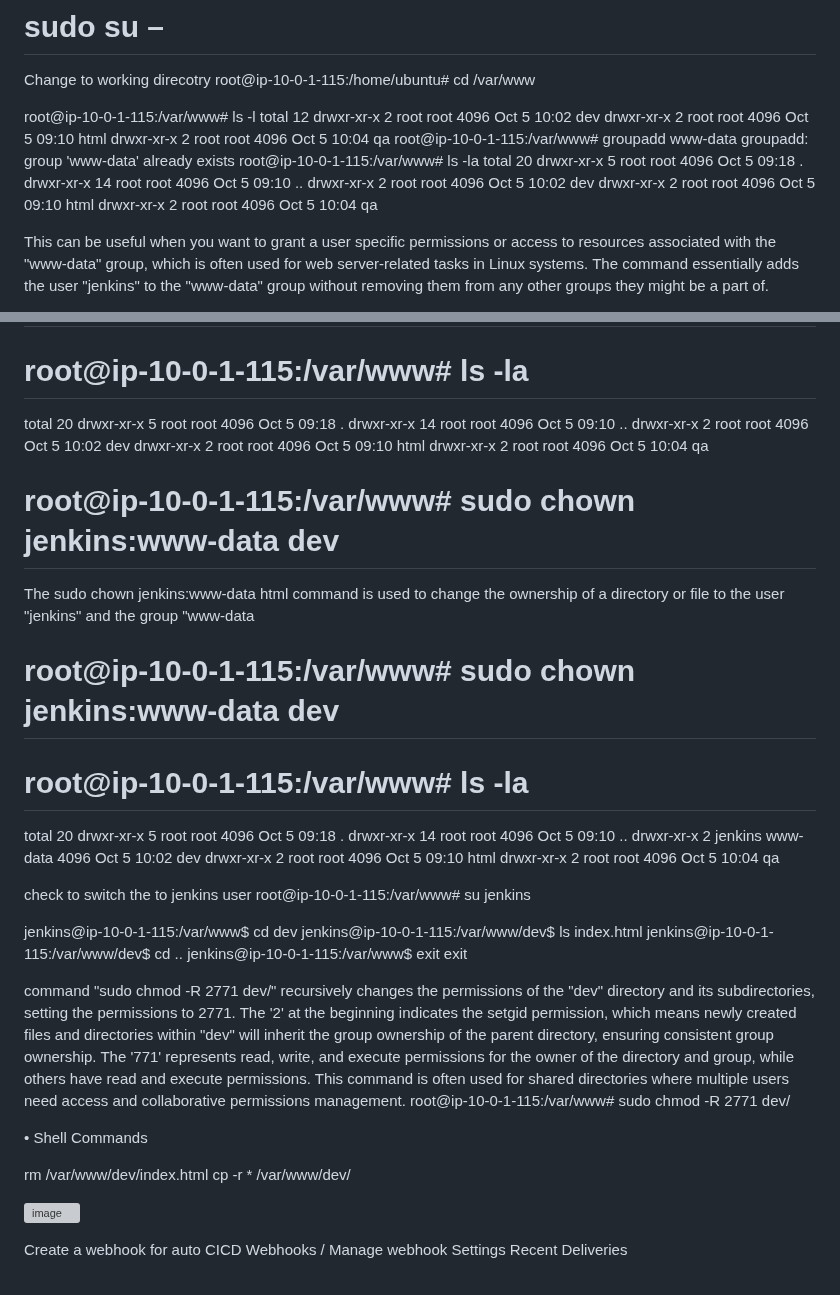
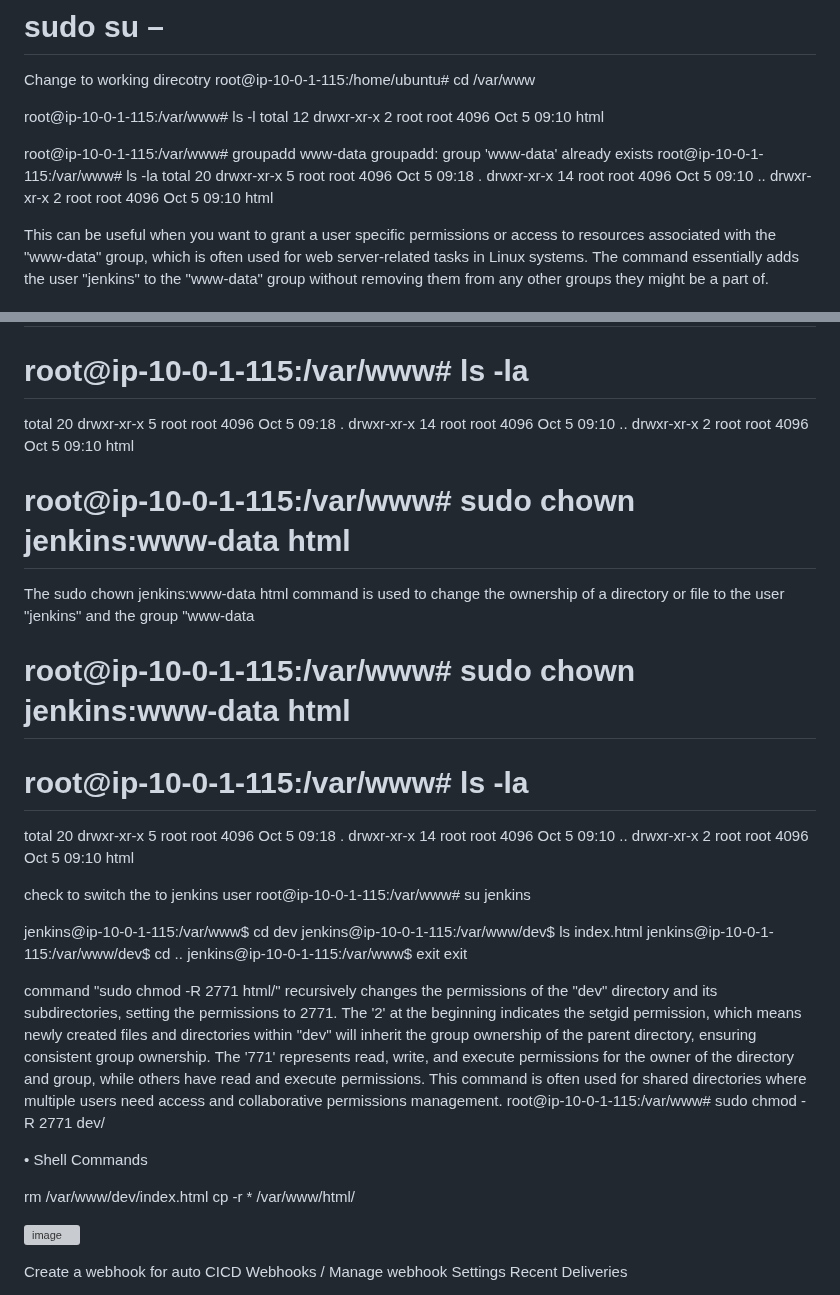
Before and after one commit to Aseemakram19/website-ci-cd-pipline, a Markdown page: README.md, 2 parts joined by grey strips. GitHub-like rendering; grey boxes are pictures that could not be loaded.

```diff
--- a/README.md
+++ b/README.md
@@ -37,18 +37,16 @@ root@ip-10-0-1-115:/home/ubuntu# cd /var/www
 
 root@ip-10-0-1-115:/var/www# ls -l
 total 12
-drwxr-xr-x 2 root root 4096 Oct  5 10:02 dev
 drwxr-xr-x 2 root root 4096 Oct  5 09:10 html
-drwxr-xr-x 2 root root 4096 Oct  5 10:04 qa
+
 root@ip-10-0-1-115:/var/www# groupadd www-data
 groupadd: group 'www-data' already exists
 root@ip-10-0-1-115:/var/www# ls -la
 total 20
 drwxr-xr-x  5 root root 4096 Oct  5 09:18 .
 drwxr-xr-x 14 root root 4096 Oct  5 09:10 ..
-drwxr-xr-x  2 root root 4096 Oct  5 10:02 dev
 drwxr-xr-x  2 root root 4096 Oct  5 09:10 html
-drwxr-xr-x  2 root root 4096 Oct  5 10:04 qa
+
 
 This can be useful when you want to grant a user specific permissions or access to resources associated with the "www-data" group, which is often used for web server-related tasks in Linux systems.
 The command essentially adds the user "jenkins" to the "www-data" group without removing them from any other groups they might be a part of.
@@ -66,22 +64,20 @@ jenkins: This is the username of the user you want to modify.
 total 20
 drwxr-xr-x  5 root root 4096 Oct  5 09:18 .
 drwxr-xr-x 14 root root 4096 Oct  5 09:10 ..
-drwxr-xr-x  2 root root 4096 Oct  5 10:02 dev
 drwxr-xr-x  2 root root 4096 Oct  5 09:10 html
-drwxr-xr-x  2 root root 4096 Oct  5 10:04 qa
 
-# root@ip-10-0-1-115:/var/www# sudo chown jenkins:www-data dev
+
+# root@ip-10-0-1-115:/var/www# sudo chown jenkins:www-data html
 
 The sudo chown jenkins:www-data html command is used to change the ownership of a directory or file to the user "jenkins" and the group "www-data
-# root@ip-10-0-1-115:/var/www# sudo chown jenkins:www-data dev
+# root@ip-10-0-1-115:/var/www# sudo chown jenkins:www-data html
 
 # root@ip-10-0-1-115:/var/www# ls -la
 total 20
 drwxr-xr-x  5 root    root     4096 Oct  5 09:18 .
 drwxr-xr-x 14 root    root     4096 Oct  5 09:10 ..
-drwxr-xr-x  2 jenkins www-data 4096 Oct  5 10:02 dev
 drwxr-xr-x  2 root    root     4096 Oct  5 09:10 html
-drwxr-xr-x  2 root    root     4096 Oct  5 10:04 qa
+
 
 check to switch the to jenkins user
 root@ip-10-0-1-115:/var/www# su jenkins
@@ -94,14 +90,14 @@ jenkins@ip-10-0-1-115:/var/www$ exit
 exit
 
 
-command "sudo chmod -R 2771 dev/" recursively changes the permissions of the "dev" directory and its subdirectories, setting the permissions to 2771. The '2' at the beginning indicates the setgid permission, which means newly created files and directories within "dev" will inherit the group ownership of the parent directory, ensuring consistent group ownership. The '771' represents read, write, and execute permissions for the owner of the directory and group, while others have read and execute permissions. This command is often used for shared directories where multiple users need access and collaborative permissions management.
+command "sudo chmod -R 2771 html/" recursively changes the permissions of the "dev" directory and its subdirectories, setting the permissions to 2771. The '2' at the beginning indicates the setgid permission, which means newly created files and directories within "dev" will inherit the group ownership of the parent directory, ensuring consistent group ownership. The '771' represents read, write, and execute permissions for the owner of the directory and group, while others have read and execute permissions. This command is often used for shared directories where multiple users need access and collaborative permissions management.
 root@ip-10-0-1-115:/var/www# sudo chmod -R 2771 dev/
 
 
 •	 Shell Commands
 
 rm /var/www/dev/index.html
-cp -r * /var/www/dev/
+cp -r * /var/www/html/
 
  ![image](https://github.com/Aseemakram19/website-ci-cd-pipline/assets/113539818/365d7197-1277-409c-89d1-26785de4fe25)
 
```
Also changed, not shown: other parts of README.md (+0 -1 lines).
